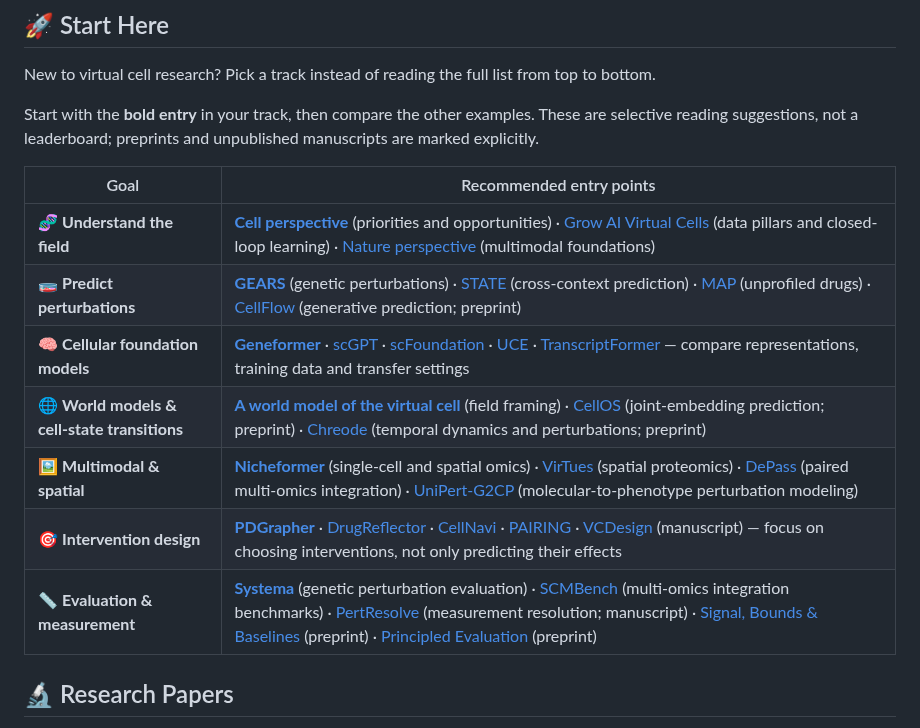
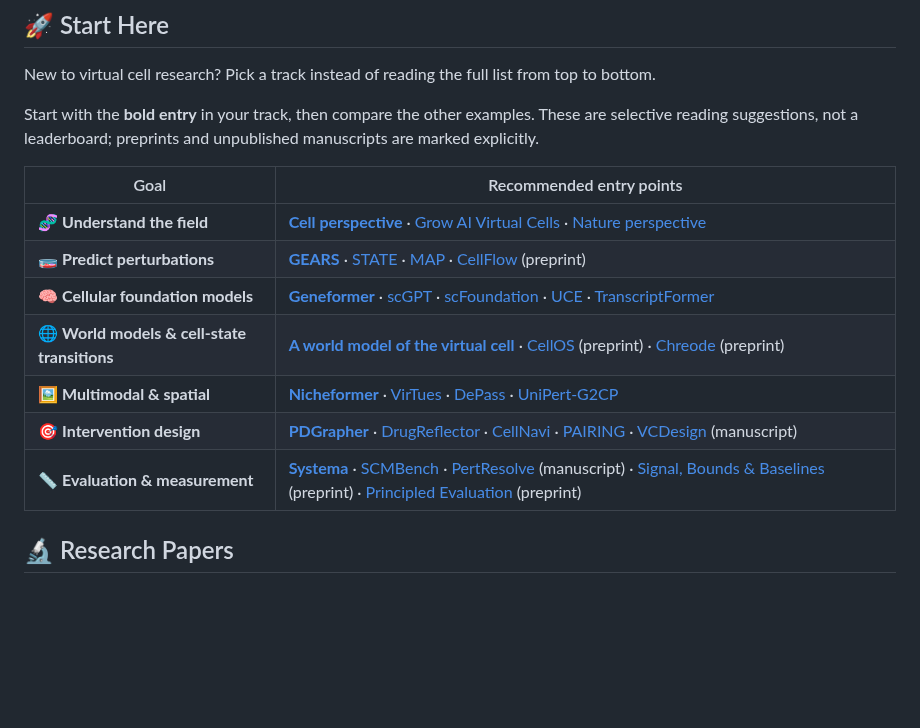
Before and after one commit to Boom5426/Awesome-Virtual-Cell, a Markdown page: README.md, the part around the change. Rendered like a GitHub page; blank space fills up the shorter version.

```diff
--- a/README.md
+++ b/README.md
@@ -40,13 +40,13 @@ Start with the **bold entry** in your track, then compare the other examples. Th
 
 | Goal | Recommended entry points |
 | --- | --- |
-| 🧬 **Understand the field** | **[Cell perspective](https://doi.org/10.1016/j.cell.2024.11.015)** (priorities and opportunities) · [Grow AI Virtual Cells](https://www.nature.com/articles/s41422-025-01101-y) (data pillars and closed-loop learning) · [Nature perspective](https://www.nature.com/articles/s41586-025-08710-y) (multimodal foundations) |
-| 🧫 **Predict perturbations** | **[GEARS](https://www.nature.com/articles/s41587-023-01905-6)** (genetic perturbations) · [STATE](https://doi.org/10.1016/j.cell.2026.07.052) (cross-context prediction) · [MAP](https://doi.org/10.1038/s42256-026-01286-w) (unprofiled drugs) · [CellFlow](https://doi.org/10.1101/2025.04.11.648220) (generative prediction; preprint) |
-| 🧠 **Cellular foundation models** | **[Geneformer](https://doi.org/10.1038/s41586-023-06139-9)** · [scGPT](https://doi.org/10.1038/s41592-024-02201-0) · [scFoundation](https://doi.org/10.1038/s41592-024-02305-7) · [UCE](https://doi.org/10.1038/s41586-026-10689-z) · [TranscriptFormer](https://doi.org/10.1126/science.aec8514) — compare representations, training data and transfer settings |
-| 🌐 **World models & cell-state transitions** | **[A world model of the virtual cell](https://doi.org/10.1016/j.cell.2026.08.042)** (field framing) · [CellOS](https://doi.org/10.64898/2026.06.18.733163) (joint-embedding prediction; preprint) · [Chreode](https://arxiv.org/abs/2605.28111) (temporal dynamics and perturbations; preprint) |
-| 🖼️ **Multimodal & spatial** | **[Nicheformer](https://doi.org/10.1038/s41592-025-02814-z)** (single-cell and spatial omics) · [VirTues](https://doi.org/10.1038/s41586-026-10884-y) (spatial proteomics) · [DePass](https://doi.org/10.1038/s41556-026-02067-8) (paired multi-omics integration) · [UniPert-G2CP](https://doi.org/10.1016/j.cell.2026.06.005) (molecular-to-phenotype perturbation modeling) |
-| 🎯 **Intervention design** | **[PDGrapher](https://doi.org/10.1038/s41551-025-01481-x)** · [DrugReflector](https://doi.org/10.1126/science.adi8577) · [CellNavi](https://doi.org/10.1038/s41556-025-01755-1) · [PAIRING](https://doi.org/10.1016/j.cels.2025.101405) · [VCDesign](https://github.com/Boom5426/VCDesign-CED/blob/main/paper/VCDesign.pdf) (manuscript) — focus on choosing interventions, not only predicting their effects |
-| 📏 **Evaluation & measurement** | **[Systema](https://doi.org/10.1038/s41587-025-02777-8)** (genetic perturbation evaluation) · [SCMBench](https://doi.org/10.1038/s41467-026-72570-x) (multi-omics integration benchmarks) · [PertResolve](https://github.com/Boom5426/PertResolve/blob/main/manuscript/PertResolve_manuscript.pdf) (measurement resolution; manuscript) · [Signal, Bounds & Baselines](https://doi.org/10.64898/2026.04.20.719650) (preprint) · [Principled Evaluation](https://doi.org/10.64898/2026.07.23.740433) (preprint) |
+| 🧬 **Understand the field** | **[Cell perspective](https://doi.org/10.1016/j.cell.2024.11.015)** · [Grow AI Virtual Cells](https://www.nature.com/articles/s41422-025-01101-y) · [Nature perspective](https://www.nature.com/articles/s41586-025-08710-y) |
+| 🧫 **Predict perturbations** | **[GEARS](https://www.nature.com/articles/s41587-023-01905-6)** · [STATE](https://doi.org/10.1016/j.cell.2026.07.052) · [MAP](https://doi.org/10.1038/s42256-026-01286-w) · [CellFlow](https://doi.org/10.1101/2025.04.11.648220) (preprint) |
+| 🧠 **Cellular foundation models** | **[Geneformer](https://doi.org/10.1038/s41586-023-06139-9)** · [scGPT](https://doi.org/10.1038/s41592-024-02201-0) · [scFoundation](https://doi.org/10.1038/s41592-024-02305-7) · [UCE](https://doi.org/10.1038/s41586-026-10689-z) · [TranscriptFormer](https://doi.org/10.1126/science.aec8514) |
+| 🌐 **World models & cell-state transitions** | **[A world model of the virtual cell](https://doi.org/10.1016/j.cell.2026.08.042)** · [CellOS](https://doi.org/10.64898/2026.06.18.733163) (preprint) · [Chreode](https://arxiv.org/abs/2605.28111) (preprint) |
+| 🖼️ **Multimodal & spatial** | **[Nicheformer](https://doi.org/10.1038/s41592-025-02814-z)** · [VirTues](https://doi.org/10.1038/s41586-026-10884-y) · [DePass](https://doi.org/10.1038/s41556-026-02067-8) · [UniPert-G2CP](https://doi.org/10.1016/j.cell.2026.06.005) |
+| 🎯 **Intervention design** | **[PDGrapher](https://doi.org/10.1038/s41551-025-01481-x)** · [DrugReflector](https://doi.org/10.1126/science.adi8577) · [CellNavi](https://doi.org/10.1038/s41556-025-01755-1) · [PAIRING](https://doi.org/10.1016/j.cels.2025.101405) · [VCDesign](https://github.com/Boom5426/VCDesign-CED/blob/main/paper/VCDesign.pdf) (manuscript) |
+| 📏 **Evaluation & measurement** | **[Systema](https://doi.org/10.1038/s41587-025-02777-8)** · [SCMBench](https://doi.org/10.1038/s41467-026-72570-x) · [PertResolve](https://github.com/Boom5426/PertResolve/blob/main/manuscript/PertResolve_manuscript.pdf) (manuscript) · [Signal, Bounds & Baselines](https://doi.org/10.64898/2026.04.20.719650) (preprint) · [Principled Evaluation](https://doi.org/10.64898/2026.07.23.740433) (preprint) |
 
 <a id="research-papers"></a>
 ## 🔬 Research Papers
```
Also changed, not shown: README_CN.md (+7 -7 lines).
